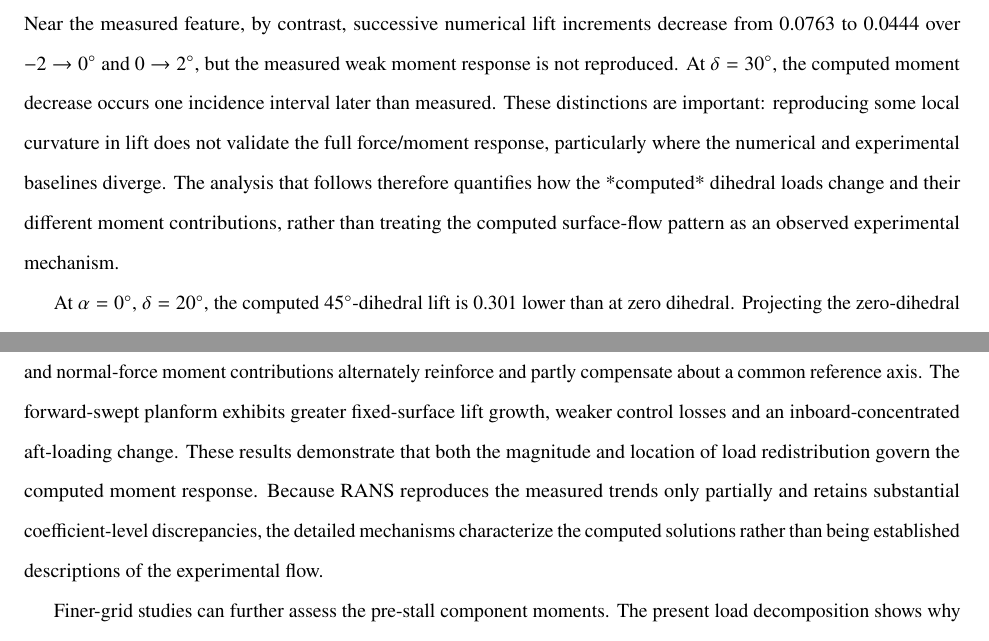
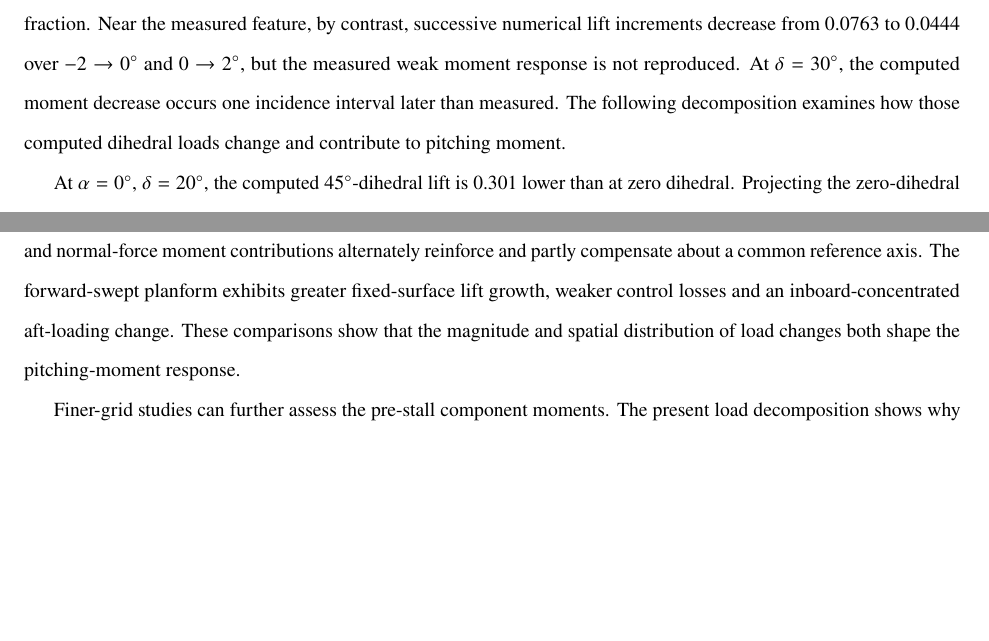
Before and after one commit to rois1995/Pre-Stall-Aerodynamic-Nonlinearities-of-Swept-Tail-Planes-with-Full-Span-Control-Surface---Revision, a LaTeX paper (main.tex): two parts of pages 17 and 26 of 29, joined at a grey line, cut so that both start at the same text, the shorter picture padded with empty space. Compiled offline with pdfLaTeX.

Commit message:
Focus dihedral and planform conclusions on scientific evidence rather than repeated caveats

```diff
--- a/main.tex
+++ b/main.tex
@@ -312,7 +312,7 @@ Figure~\ref{fig:comparison_dihedral} compares the dihedral WT polars and the $\G
 \begin{figure}[htbp]\centering\includegraphics[width=\textwidth]{figures_revision_comparison_dihedral.pdf}
 \caption{Wind-tunnel dihedral and positive-dihedral WT--RANS comparisons. WT bars show propagated pointwise uncertainties; plain and hatched bands mark selected incidence intervals.}\label{fig:comparison_dihedral}\end{figure}
 
-RANS corresponds less closely to the dihedral measurements. At $\delta=20\degc$ it predicts a lift decrease over $\alpha=-6\to-4\degc$ absent from WT; that computed interval also has a marked increase in the control reversed-shear fraction. Near the measured feature, by contrast, successive numerical lift increments decrease from 0.0763 to 0.0444 over $-2\to0\degc$ and $0\to2\degc$, but the measured weak moment response is not reproduced. At $\delta=30\degc$, the computed moment decrease occurs one incidence interval later than measured. These distinctions are important: reproducing some local curvature in lift does not validate the full force/moment response, particularly where the numerical and experimental baselines diverge. The analysis that follows therefore quantifies how the *computed* dihedral loads change and their different moment contributions, rather than treating the computed surface-flow pattern as an observed experimental mechanism.
+RANS corresponds less closely to the dihedral measurements. At $\delta=20\degc$ it predicts a lift decrease over $\alpha=-6\to-4\degc$ absent from WT; that computed interval also has a marked increase in the control reversed-shear fraction. Near the measured feature, by contrast, successive numerical lift increments decrease from 0.0763 to 0.0444 over $-2\to0\degc$ and $0\to2\degc$, but the measured weak moment response is not reproduced. At $\delta=30\degc$, the computed moment decrease occurs one incidence interval later than measured. The following decomposition examines how those computed dihedral loads change and contribute to pitching moment.
 
 At $\alpha=0\degc$, $\delta=20\degc$, the computed $45\degc$-dihedral lift is 0.301 lower than at zero dihedral. Projecting the zero-dihedral panel-normal loading onto the inclined lift direction, without changing its magnitude, accounts algebraically for about 0.247 of the difference. The incidence-dependent response is examined separately below.
 
@@ -392,7 +392,7 @@ The wind-tunnel measurements show that pre-stall lift-growth reductions and pitc
 
 Stronger leading-edge suction accompanies reduced growth over the forward chord and actual lift loss over the intermediate chord. Comparable aft lift losses yield progressively larger positive moment increments toward the tip because the aft-swept moment arms increase outboard. Changes in control-surface reverse flow accompany these load changes, but reversal area alone cannot predict integrated lift or moment.
 
-With $45\degc$ dihedral, adjacent lift increments reverse their ordering relative to the zero-dihedral model, while the axial- and normal-force moment contributions alternately reinforce and partly compensate about a common reference axis. The forward-swept planform exhibits greater fixed-surface lift growth, weaker control losses and an inboard-concentrated aft-loading change. These results demonstrate that both the magnitude and location of load redistribution govern the computed moment response. Because RANS reproduces the measured trends only partially and retains substantial coefficient-level discrepancies, the detailed mechanisms characterize the computed solutions rather than being established descriptions of the experimental flow.
+With $45\degc$ dihedral, adjacent lift increments reverse their ordering relative to the zero-dihedral model, while the axial- and normal-force moment contributions alternately reinforce and partly compensate about a common reference axis. The forward-swept planform exhibits greater fixed-surface lift growth, weaker control losses and an inboard-concentrated aft-loading change. These comparisons show that the magnitude and spatial distribution of load changes both shape the pitching-moment response.
 
 Finer-grid studies can further assess the pre-stall component moments. The present load decomposition shows why continuing total lift growth does not, by itself, reveal the location of the force changes governing pitching moment.
 \appendix
```
Also changed, not shown: main.tex (2 more changed lines).
